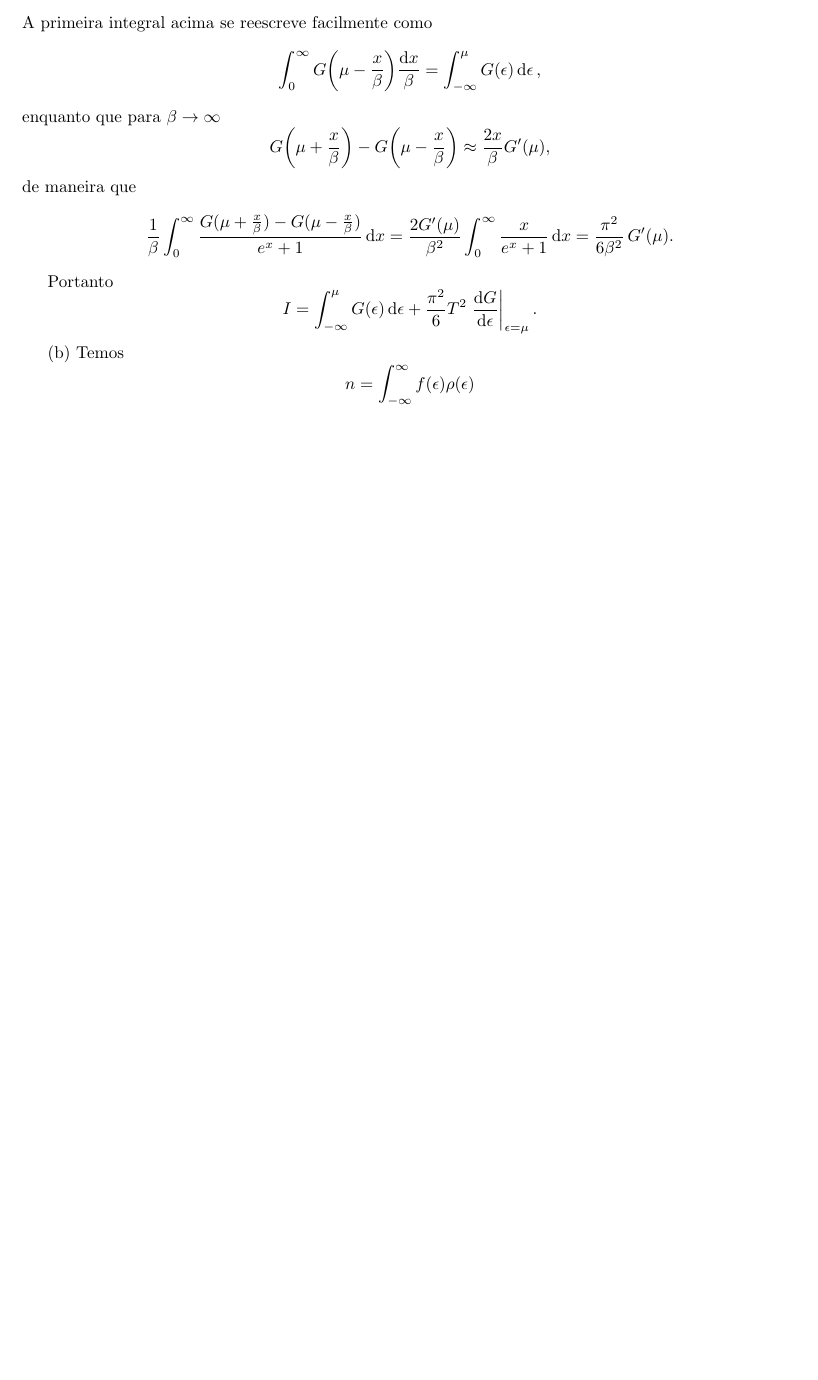
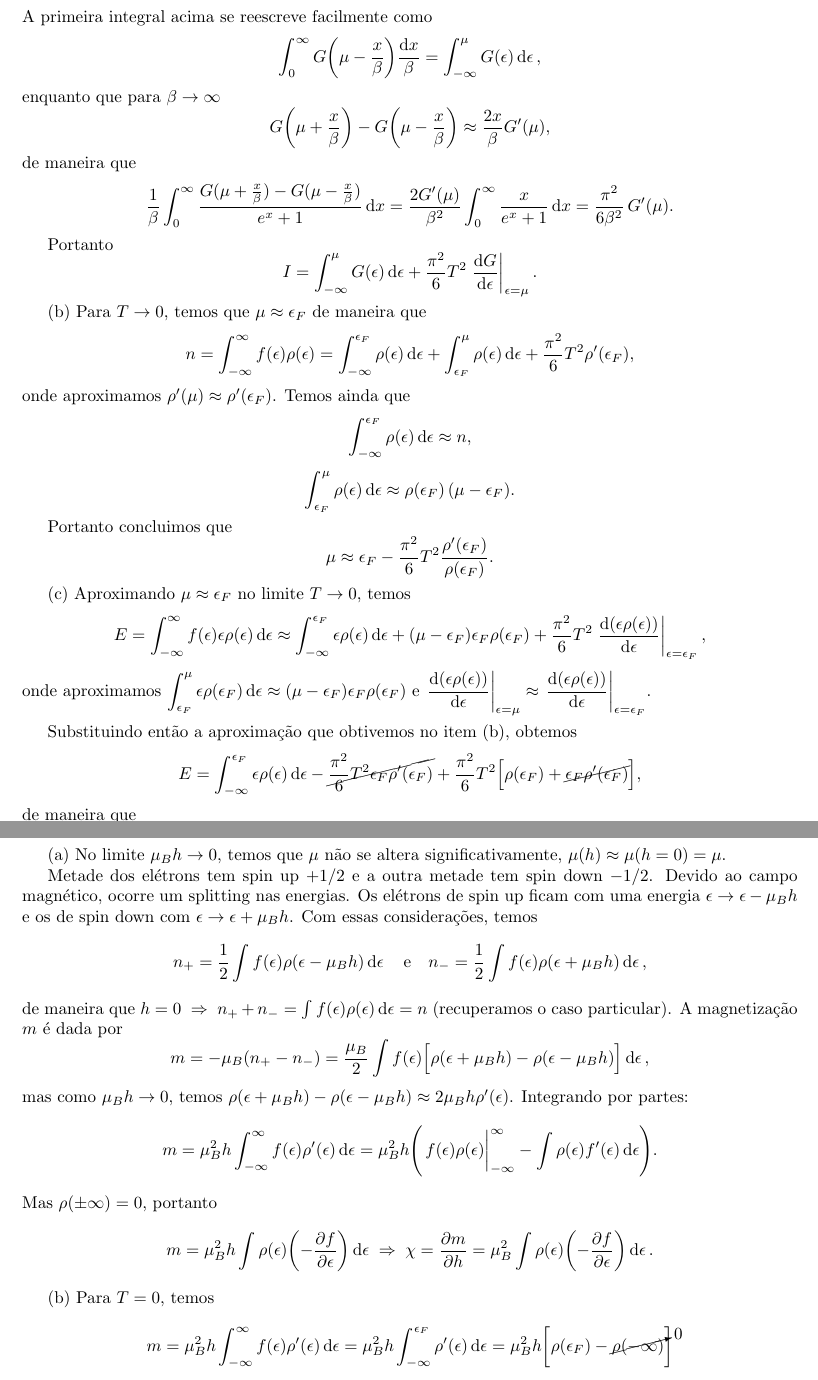
Before and after one commit to matmarqs/monitoria, a LaTeX document (condmat2/solucao_2.tex): part of page 2 of 3 before the commit and two parts of pages 2 and 3 of 4 after it, the two joined at a grey line, cut so that both start at the same text, the shorter picture padded with empty space. Compiled offline with pdfLaTeX.

Commit message:
Questoes 1, 2 e 3 escritas. As 4 e 5 tem no Bruus e Phillips

```diff
--- a/condmat2/solucao_2.tex
+++ b/condmat2/solucao_2.tex
@@ -127,10 +127,78 @@ $$
 I = \int_{-\infty}^{\mu} G(\eps) \dd{\eps} + \frac{\pi^2}{6} T^2 \eval{\dv{G}{\eps}}_{\eps = \mu}.
 $$
 
-(b) Temos
+(b) Para $T \to 0$, temos que $\mu \approx \eps_F$ de maneira que
 $$
-n = \int_{-\infty}^{\infty} f(\eps) \rho(\eps)
+n = \int_{-\infty}^{\infty} f(\eps) \rho(\eps) =
+\int_{-\infty}^{\eps_F} \rho(\eps) \dd{\eps} +
+\int_{\eps_F}^{\mu} \rho(\eps) \dd{\eps} +
+\frac{\pi^2}{6} T^2 \rho'(\eps_F),
 $$
-<++>
+onde aproximamos $\rho'(\mu) \approx \rho'(\eps_F)$. Temos ainda que
+$$
+\int_{-\infty}^{\eps_F} \rho(\eps) \dd{\eps} \approx n,
+$$
+$$
+\int_{\eps_F}^{\mu} \rho(\eps) \dd{\eps} \approx \rho(\eps_F) \, (\mu - \eps_F).
+$$
+
+Portanto concluimos que
+$$
+\mu \approx \eps_F - \frac{\pi^2}{6} T^2 \frac{\rho'(\eps_F)}{\rho(\eps_F)}.
+$$
+
+(c) Aproximando $\mu \approx \eps_F$ no limite $T \to 0$, temos
+$$
+E = \int_{-\infty}^{\infty} f(\eps) \eps \rho(\eps) \dd{\eps} \approx
+\int_{-\infty}^{\eps_F} \eps \rho(\eps) \dd{\eps} +
+(\mu - \eps_F) \eps_F \rho(\eps_F) +
+\frac{\pi^2}{6} T^2 \eval{\dv{(\eps \rho(\eps))}{\eps}}_{\eps = \eps_F},
+$$
+onde aproximamos $\displaystyle{\int_{\eps_F}^{\mu} \eps \rho(\eps_F) \dd{\eps} \approx (\mu - \eps_F) \eps_F \rho(\eps_F)}$ e $\displaystyle{\eval{\dv{(\eps \rho(\eps))}{\eps}}_{\eps = \mu} \approx \eval{\dv{(\eps \rho(\eps))}{\eps}}_{\eps = \eps_F}}$.
+
+\n
+
+Substituindo então a aproximação que obtivemos no item (b), obtemos
+$$
+E = \int_{-\infty}^{\eps_F} \eps \rho(\eps) \dd{\eps}
+- \cancel{ \frac{\pi^2}{6} T^2 \eps_F \rho'(\eps_F) } +
+\frac{\pi^2}{6} T^2 \Big[\rho(\eps_F) + \cancel{ \eps_F \rho'(\eps_F) } \Big],
+$$
+de maneira que
+$$
+c = \pdv{E}{T} \approx \frac{\pi^2}{3} T \rho(\eps_F).
+$$
+
 
 \pagebreak
+
+\section{Susceptibilidade paramagnética do gás de elétrons}
+
+(a) No limite $\mu_B h \to 0$, temos que $\mu$ não se altera significativamente, $\mu(h) \approx \mu(h = 0) = \mu$.
+
+Metade dos elétrons tem spin up $+1/2$ e a outra metade tem spin down $-1/2$. Devido ao campo magnético, ocorre um splitting nas energias. Os elétrons de spin up ficam com uma energia $\eps \to \eps - \mu_B h$ e os de spin down com $\eps \to \eps + \mu_B h$. Com essas considerações, temos
+$$
+n_+ = \frac{1}{2} \int f(\eps) \rho(\eps - \mu_B h) \dd{\eps} \e
+n_- = \frac{1}{2} \int f(\eps) \rho(\eps + \mu_B h) \dd{\eps},
+$$
+de maneira que $h = 0 \implies n_+ + n_- = \int f(\eps) \rho(\eps) \dd{\eps} = n$ (recuperamos o caso particular). A magnetização $m$ é dada por
+$$
+m = - \mu_B (n_+ - n_-) =
+\frac{\mu_B}{2} \int f(\eps) \Big[ \rho(\eps + \mu_B h) - \rho(\eps - \mu_B h) \Big] \dd{\eps},
+$$
+mas como $\mu_B h \to 0$, temos $\rho(\eps + \mu_B h) - \rho(\eps - \mu_B h) \approx 2 \mu_B h \rho'(\eps)$. Integrando por partes:
+$$
+m = \mu_B^2 h \int_{-\infty}^{\infty} f(\eps) \rho'(\eps) \dd{\eps} =
+\mu_B^2 h \qty(\eval{f(\eps) \rho(\eps)}_{-\infty}^{\infty} - \int \rho(\eps) f'(\eps) \dd{\eps} ).
+$$
+Mas $\rho(\pm\infty) = 0$, portanto
+$$
+m = \mu_B^2 h \int \rho(\eps) \qty(- \pdv{f}{\eps}) \dd{\eps} \implies
+\chi = \pdv{m}{h} = \mu_B^2 \int \rho(\eps) \qty(- \pdv{f}{\eps}) \dd{\eps}.
+$$
+
+(b) Para $T = 0$, temos
+$$
+m = \mu_B^2 h \int_{-\infty}^{\infty} f(\eps) \rho'(\eps) \dd{\eps} =
+\mu_B^2 h \int_{-\infty}^{\eps_F} \rho'(\eps) \dd{\eps} =
+\mu_B^2 h \qty[ \rho(\eps_F) - \cancelto{0}{\rho(-\infty)} ]
```
Also changed, not shown: condmat2/solucao_2.tex (18 more changed lines).
